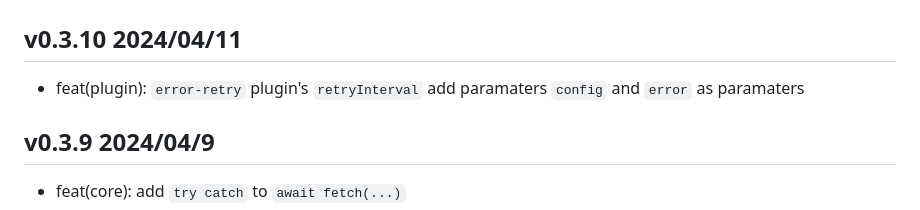
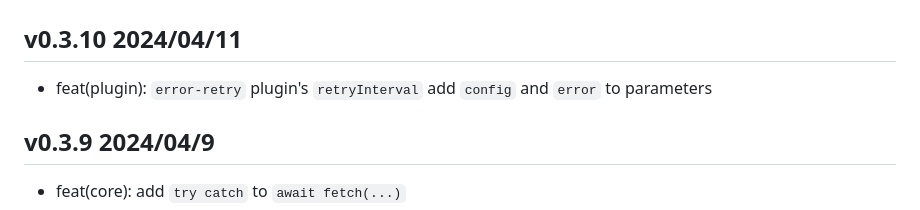
Before and after one commit to suhaotian/xior, a Markdown page: CHANGELOG.md, the part around the change. Drawn GitHub-style.

Commit message:
chore: fix typo

```diff
--- a/CHANGELOG.md
+++ b/CHANGELOG.md
@@ -2,7 +2,7 @@
 
 ## v0.3.10 2024/04/11
 
-- feat(plugin): `error-retry` plugin's `retryInterval` add paramaters `config` and `error` as paramaters
+- feat(plugin): `error-retry` plugin's `retryInterval` add `config` and `error` to parameters
 
 ## v0.3.9 2024/04/9
 
```
